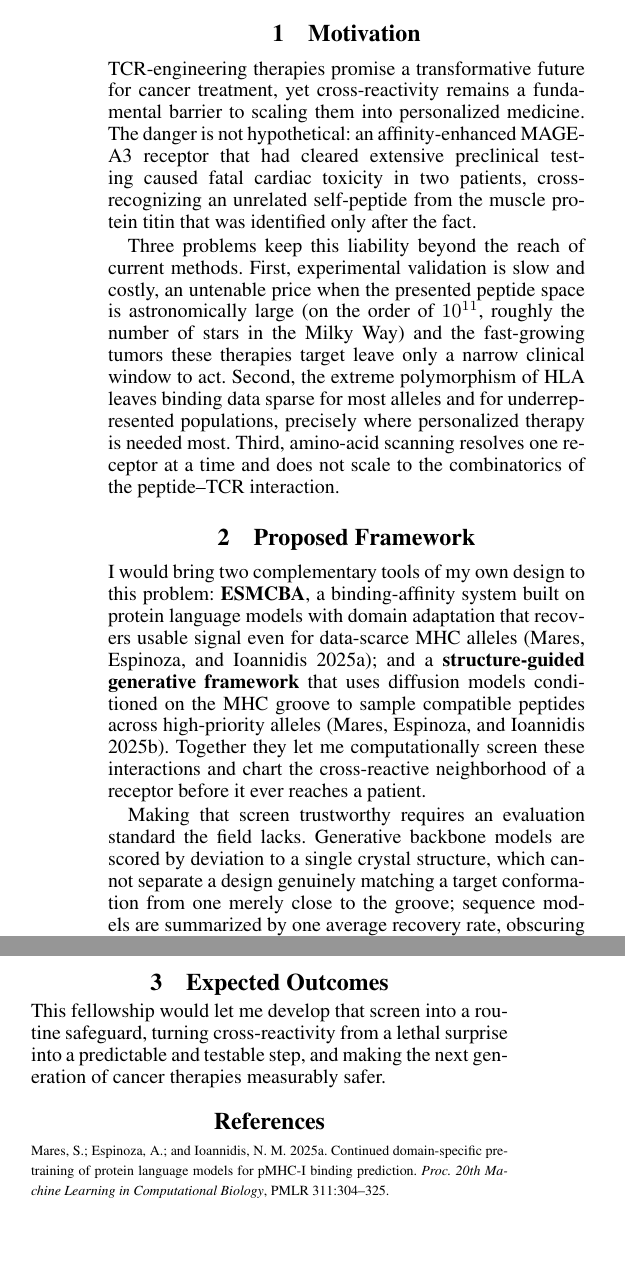
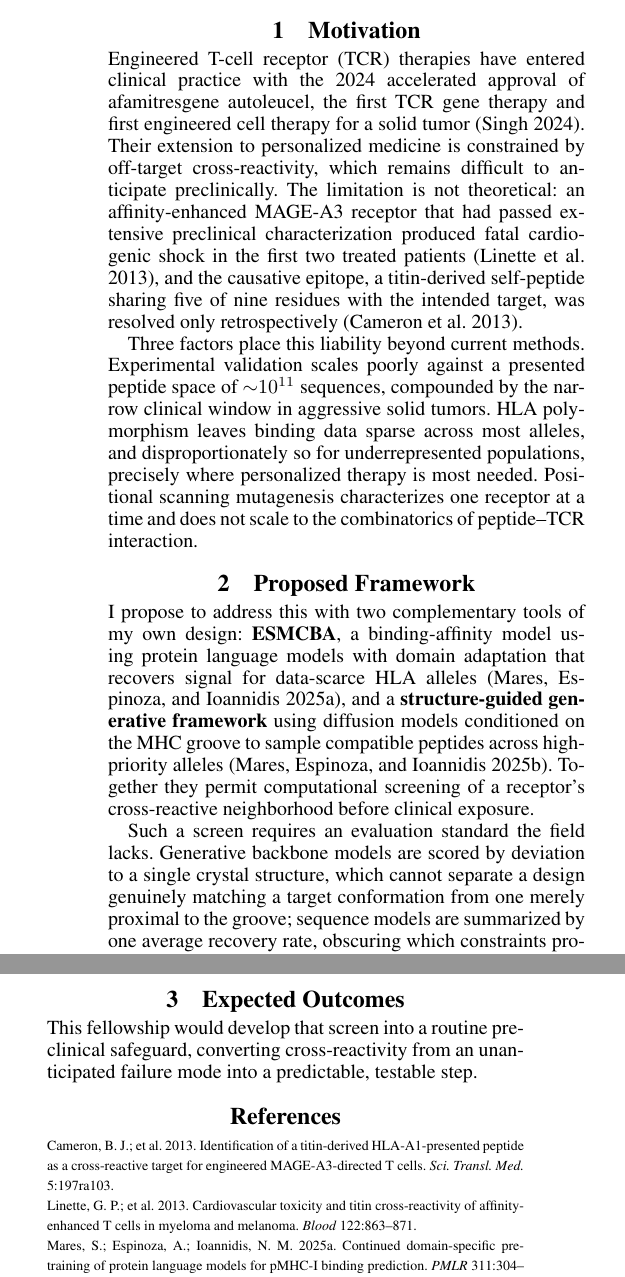
Before and after one commit to sermare/if-mhc, a LaTeX document (paper/proposal.tex): two parts of the columns of the page, joined at a grey line, cut so that both start at the same text, the shorter picture padded with empty space. The pictures show the PDF file paper/proposal.pdf that the author committed with the source.

Commit message:
Proposal: reframe motivation around clinical cross-reactivity risk
Rewrite the motivation in scientific register with primary citations: the 2024
afami-cel approval (Singh 2024), the MAGE-A3 cardiogenic-shock deaths (Linette
et al. 2013), and the retrospective titin epitope identification (Cameron et
al. 2013). Cite ESMCBA and the diffusion-library work as the proposed tooling.

Figure caption now states the framework explicitly: diffusion sampling from the
cognate conformation toward a known off-target conformation, scored by two-state
discrimination. Adds PhD and the UCSF Neurosurgery affiliation. Still one page.

```diff
--- a/paper/proposal.tex
+++ b/paper/proposal.tex
@@ -29,6 +29,3 @@
 \begin{center}
 {\large\bfseries Predicting TCR Cross-Reactivity Before It Reaches a Patient\par}
 \vspace{2pt}
-{\footnotesize Sergio E. Mares\quad\textperiodcentered\quad Adimab, Mountain View, CA\quad
-\textperiodcentered\quad Center for Computational Biology, UC Berkeley\par}
-\vspace{6pt}
@@ -44,34 +47,28 @@ in a cross-reactive pMHC--TCR system.}
-\end{figure}
 
 \section{Motivation}
 
-TCR-engineering therapies promise a transformative future for cancer treatment, yet cross-reactivity
-remains a fundamental barrier to scaling them into personalized medicine. The danger is not hypothetical:
-an affinity-enhanced MAGE-A3 receptor that had cleared extensive preclinical testing caused fatal cardiac
-toxicity in two patients, cross-recognizing an unrelated self-peptide from the muscle protein titin that
-was identified only after the fact.
+Engineered T-cell receptor (TCR) therapies have entered clinical practice with the 2024 accelerated
+approval of afamitresgene autoleucel, the first TCR gene therapy and first engineered cell therapy for a
+solid tumor (Singh 2024). Their extension to personalized medicine is constrained by off-target
+cross-reactivity, which remains difficult to anticipate preclinically. The limitation is not theoretical:
+an affinity-enhanced MAGE-A3 receptor that had passed extensive preclinical characterization produced
+fatal cardiogenic shock in the first two treated patients (Linette et al.\ 2013), and the causative
+epitope, a titin-derived self-peptide sharing five of nine residues with the intended target, was
+resolved only retrospectively (Cameron et al.\ 2013).
 
-Three problems keep this liability beyond the reach of current methods. First, experimental validation is
-slow and costly, an untenable price when the presented peptide space is astronomically large (on the
-order of $10^{11}$, roughly the number of stars in the Milky Way) and the fast-growing tumors these
-therapies target leave only a narrow clinical window to act. Second, the extreme polymorphism of HLA
-leaves binding data sparse for most alleles and for underrepresented populations, precisely where
-personalized therapy is needed most. Third, amino-acid scanning resolves one receptor at a time and does
-not scale to the combinatorics of the peptide--TCR interaction.
+Three factors place this liability beyond current methods. Experimental validation scales poorly against
+a presented peptide space of $\sim$$10^{11}$ sequences, compounded by the narrow clinical window in
+aggressive solid tumors. HLA polymorphism leaves binding data sparse across most alleles, and
+disproportionately so for underrepresented populations, precisely where personalized therapy is most
+needed. Positional scanning mutagenesis characterizes one receptor at a time and does not scale to the
+combinatorics of peptide--TCR interaction.
 
 \section{Proposed Framework}
 
-I would bring two complementary tools of my own design to this problem: \textbf{ESMCBA}, a
-binding-affinity system built on protein language models with domain adaptation that recovers usable
-signal even for data-scarce MHC alleles (Mares, Espinoza, and Ioannidis 2025a); and a
-\textbf{structure-guided generative framework} that uses diffusion models conditioned on the MHC groove
-to sample compatible peptides across high-priority alleles (Mares, Espinoza, and Ioannidis 2025b).
-Together they let me computationally screen these interactions and chart the cross-reactive neighborhood
-of a receptor before it ever reaches a patient.
+I propose to address this with two complementary tools of my own design: \textbf{ESMCBA}, a
+binding-affinity model using protein language models with domain adaptation that recovers signal for
+data-scarce HLA alleles (Mares, Espinoza, and Ioannidis 2025a), and a \textbf{structure-guided generative
+framework} using diffusion models conditioned on the MHC groove to sample compatible peptides across
+high-priority alleles (Mares, Espinoza, and Ioannidis 2025b). Together they permit computational
+screening of a receptor's cross-reactive neighborhood before clinical exposure.
 
-Making that screen trustworthy requires an evaluation standard the field lacks. Generative backbone
-models are scored by deviation to a single crystal structure, which cannot separate a design genuinely
-matching a target conformation from one merely close to the groove; sequence models are summarized by one
-average recovery rate, obscuring which constraints produce the signal. I propose that every claim instead
-be evaluated by discrimination between two structurally defined alternatives
-(Figure~\ref{fig:framework}).
@@ -92,13 +94,8 @@ which a cross-reactive partner can differ, and therefore where a safety screen m
 
 \section{Expected Outcomes}
 
-This fellowship would let me develop that screen into a routine safeguard, turning cross-reactivity from
-a lethal surprise into a predictable and testable step, and making the next generation of cancer
-therapies measurably safer.
+This fellowship would develop that screen into a routine preclinical safeguard, converting
+cross-reactivity from an unanticipated failure mode into a predictable, testable step.
 
 \section*{References}
 
-{\scriptsize\setlength{\parskip}{0pt}
-\noindent Mares, S.; Espinoza, A.; and Ioannidis, N. M. 2025a. Continued domain-specific pre-training of
-protein language models for pMHC-I binding prediction. \textit{Proc.\ 20th Machine Learning in
-Computational Biology}, PMLR 311:304--325.\\
@@ -108 +102,6 @@ libraries using diffusion models. \textit{ICML Generative AI and Biology Worksho
-approaches for T cell receptor design. \textit{PLOS Comput.\ Biol.}
+{\scriptsize\setlength{\parskip}{0pt}\setlength{\parindent}{0pt}
+Cameron, B. J.; et al.\ 2013. Identification of a titin-derived HLA-A1-presented peptide as a
+cross-reactive target for engineered MAGE-A3-directed T cells. \textit{Sci.\ Transl.\ Med.}
+5:197ra103.\\
+Linette, G. P.; et al.\ 2013. Cardiovascular toxicity and titin cross-reactivity of affinity-enhanced T
+cells in myeloma and melanoma. \textit{Blood} 122:863--871.\\
```
Also changed, not shown: paper/proposal.pdf, paper/proposal.tex (55 more changed lines).
